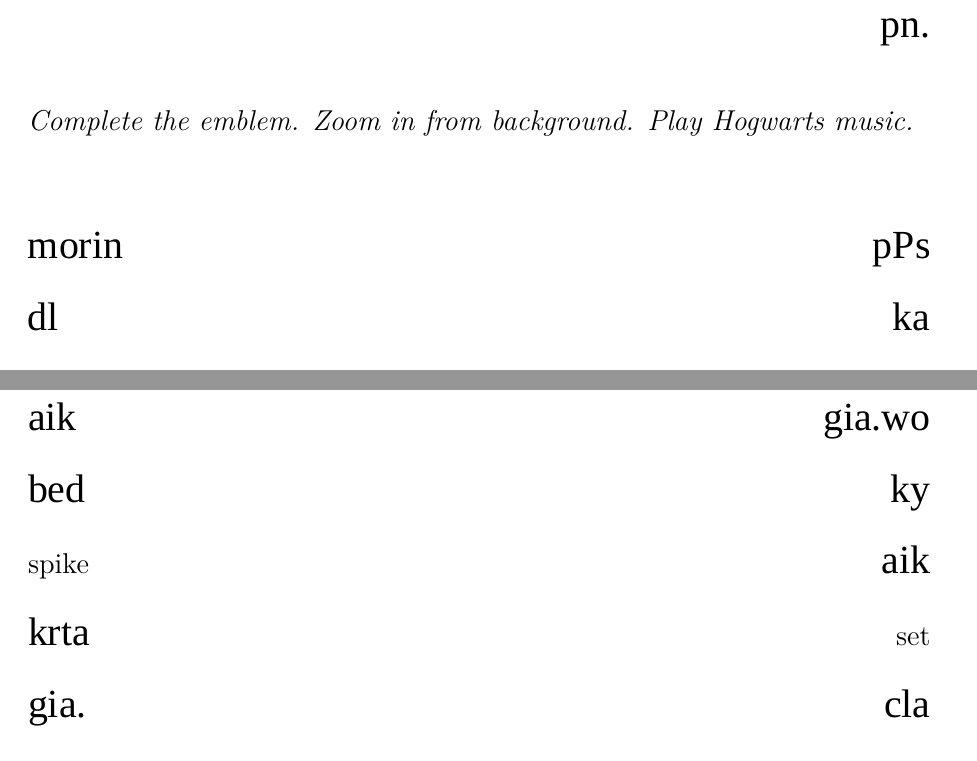
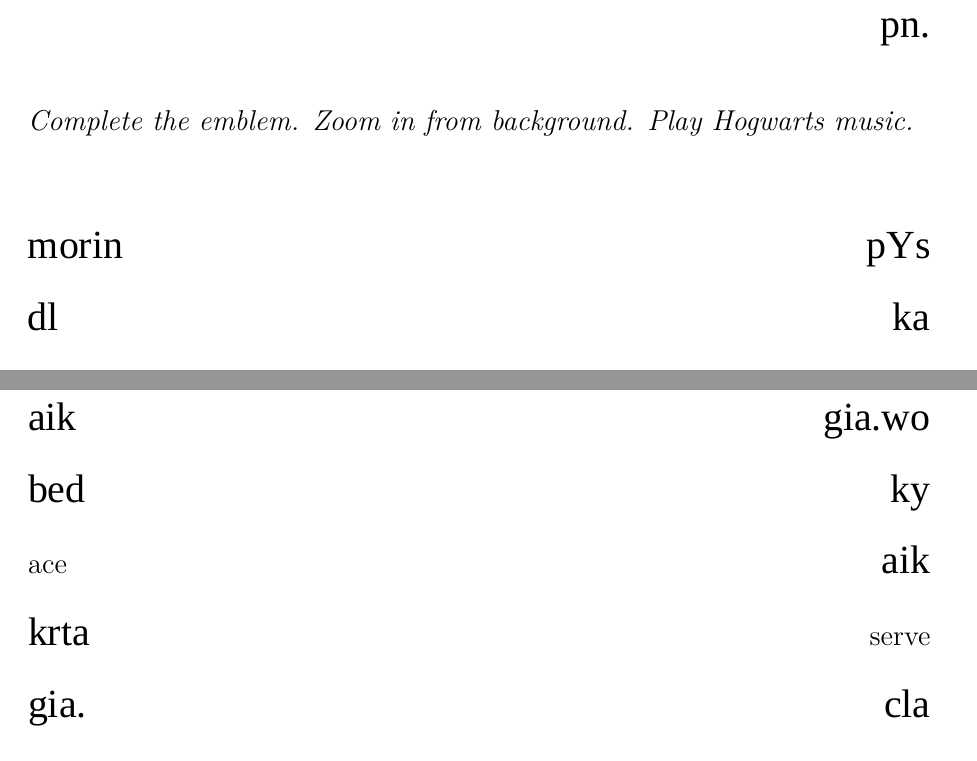
Before and after one commit to abid-mujtaba/shoaib-skit-urdu, a LaTeX document (skit-en.tex): two parts of pages 24 and 28 of 29, joined at a grey line, cut so that both start at the same text. Compiled offline with XeLaTeX; a missing font is replaced by an installed copy or a similar font.

Commit message:
Minor corrections.

```diff
--- a/skit-en.tex
+++ b/skit-en.tex
@@ -188,7 +188,7 @@ awr aPs ka flmi pn.
 
 \instr{Complete the emblem. Zoom in from background. Play Hogwarts music.}
 
-pPs morin ka dl antVar, aJvrab, axtiaq, mxtaq awr aIs jisy digr mrdano namwN sy bHrta roa.
+pYs morin ka dl antVar, aJvrab, axtiaq, mxtaq awr aIs jisy digr mrdano namwN sy bHrta roa.
 \en{Sorting hat} ki pixn gwUi mkml owny ka wqt qrib A roa tHa.
 
 \instr{Play video of Meray Khwabon main jo Ayee with SRK replaced with Joji}
@@ -214,7 +214,7 @@ ab swal Srf io tHa ko kia \en{Joji} wo xKS tHa js ka Zkr \en{sorting hat} ny kia
 % Skits of Joji and Mehreen interaction where Mehreen's fears are ermoved
 
 aIs vrh \en{Joji} \en{left-wing} sy \en{dribble} krta owa morin ky dl ky \en{defenders} kw \en{dodge} krta gia.% awr pIHr \en{goooal}.
-wo aik ky bed aik \en{spike set} krta cla gia.
+wo aik ky bed aik \en{ace serve} krta cla gia.
 awr aIs vrh wo morin ky dl ka \en{game set match} krny miN kamiab ow gia.
 
 
```
Also changed, not shown: skit-en.tex (6 more changed lines).
